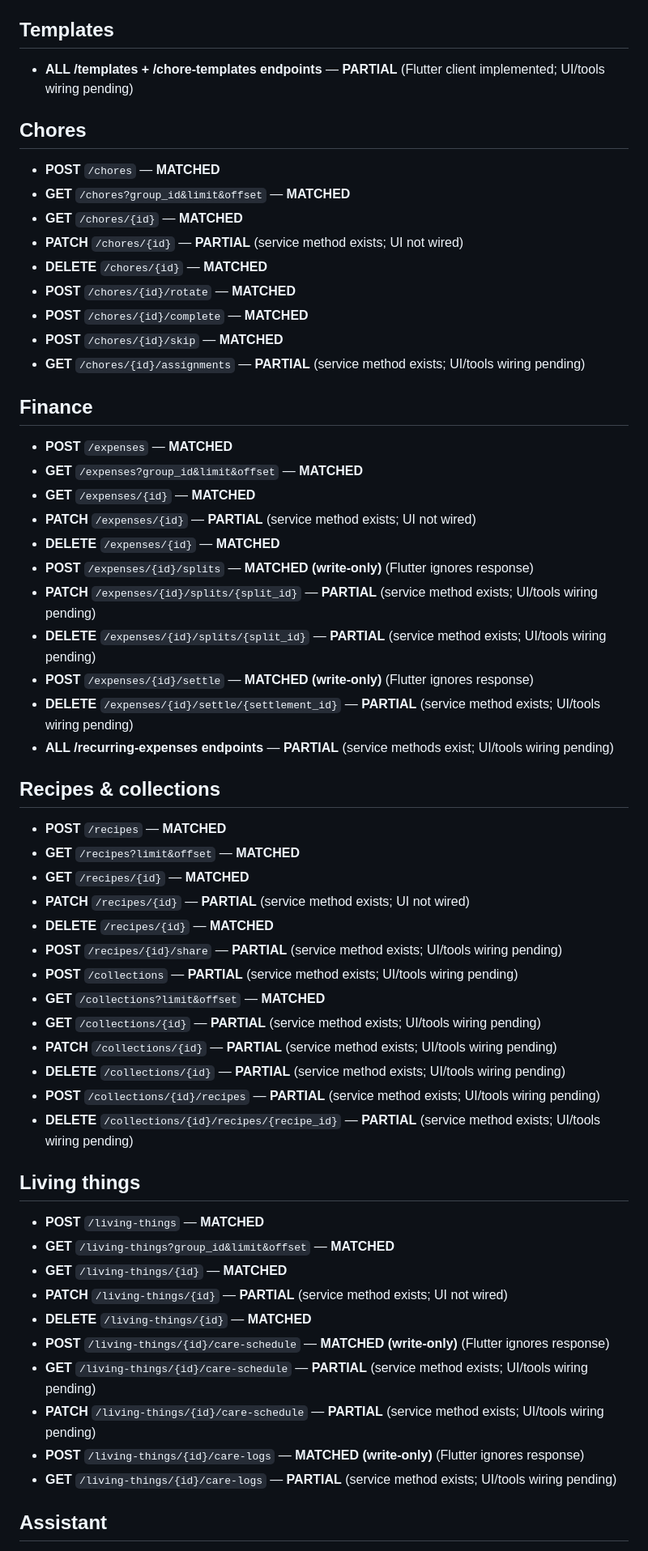
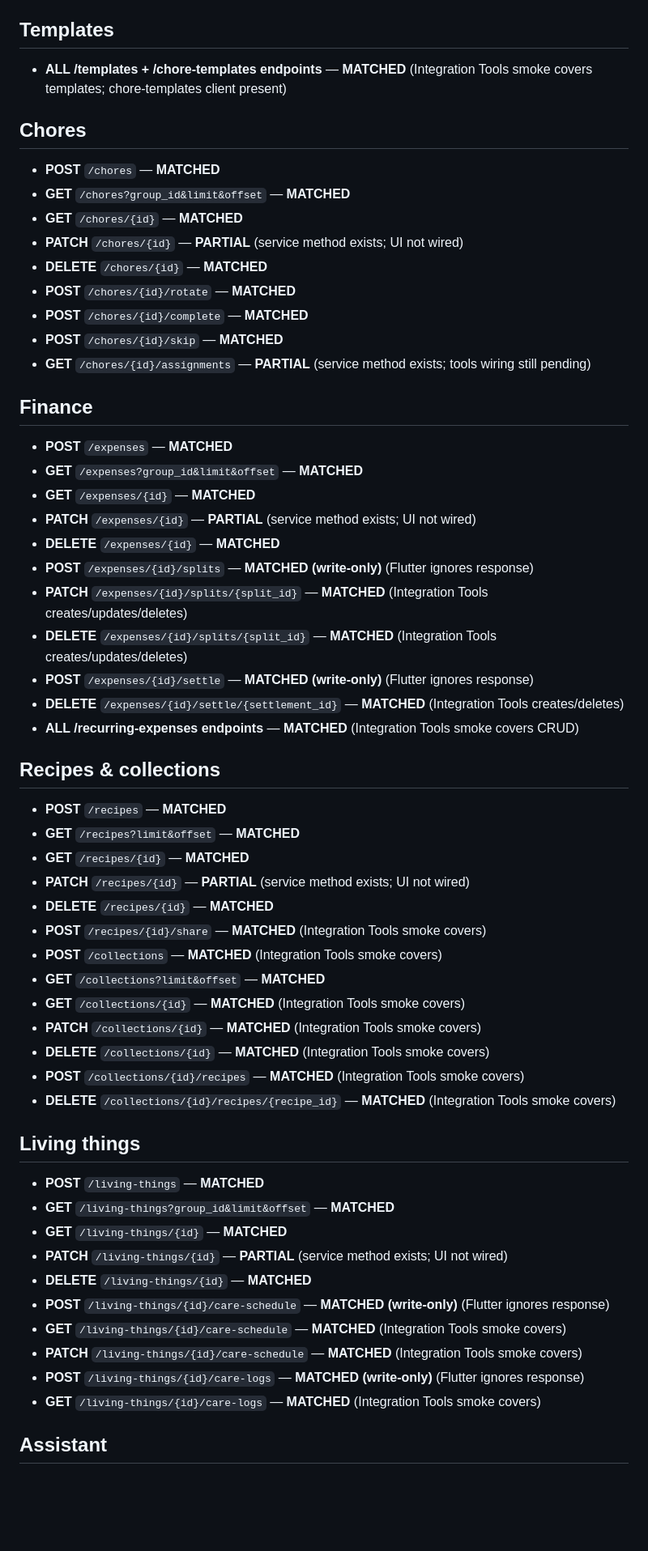
Before and after one commit to tropicalthink/mitlist, a Markdown page: INTEGRATION_MAP.md, the part around one of its changes. Shown at 81% size. Drawn GitHub-style; blank space fills up the shorter version.

Commit message:
docs: mark endpoints matched via tools
Updates integration map to mark endpoints as MATCHED where IntegrationTestScreen now exercises them end-to-end (push subs, finance splits/settlements/recurring, recipes/collections, living care reads, assistant).

Made-with: Cursor

```diff
--- a/INTEGRATION_MAP.md
+++ b/INTEGRATION_MAP.md
@@ -64,7 +64,7 @@ Auth alignment:
 - **POST** `/lists/{id}/reorder` — **MATCHED**
 
 ## Templates
-- **ALL /templates + /chore-templates endpoints** — **PARTIAL** (Flutter client implemented; UI/tools wiring pending)
+- **ALL /templates + /chore-templates endpoints** — **MATCHED** (Integration Tools smoke covers templates; chore-templates client present)
 
 ## Chores
 - **POST** `/chores` — **MATCHED**
@@ -75,7 +75,7 @@ Auth alignment:
 - **POST** `/chores/{id}/rotate` — **MATCHED**
 - **POST** `/chores/{id}/complete` — **MATCHED**
 - **POST** `/chores/{id}/skip` — **MATCHED**
-- **GET** `/chores/{id}/assignments` — **PARTIAL** (service method exists; UI/tools wiring pending)
+- **GET** `/chores/{id}/assignments` — **PARTIAL** (service method exists; tools wiring still pending)
 
 ## Finance
 - **POST** `/expenses` — **MATCHED**
@@ -84,11 +84,11 @@ Auth alignment:
 - **PATCH** `/expenses/{id}` — **PARTIAL** (service method exists; UI not wired)
 - **DELETE** `/expenses/{id}` — **MATCHED**
 - **POST** `/expenses/{id}/splits` — **MATCHED (write-only)** (Flutter ignores response)
-- **PATCH** `/expenses/{id}/splits/{split_id}` — **PARTIAL** (service method exists; UI/tools wiring pending)
-- **DELETE** `/expenses/{id}/splits/{split_id}` — **PARTIAL** (service method exists; UI/tools wiring pending)
+- **PATCH** `/expenses/{id}/splits/{split_id}` — **MATCHED** (Integration Tools creates/updates/deletes)
+- **DELETE** `/expenses/{id}/splits/{split_id}` — **MATCHED** (Integration Tools creates/updates/deletes)
 - **POST** `/expenses/{id}/settle` — **MATCHED (write-only)** (Flutter ignores response)
-- **DELETE** `/expenses/{id}/settle/{settlement_id}` — **PARTIAL** (service method exists; UI/tools wiring pending)
-- **ALL /recurring-expenses endpoints** — **PARTIAL** (service methods exist; UI/tools wiring pending)
+- **DELETE** `/expenses/{id}/settle/{settlement_id}` — **MATCHED** (Integration Tools creates/deletes)
+- **ALL /recurring-expenses endpoints** — **MATCHED** (Integration Tools smoke covers CRUD)
 
 ## Recipes & collections
 - **POST** `/recipes` — **MATCHED**
@@ -96,14 +96,14 @@ Auth alignment:
 - **GET** `/recipes/{id}` — **MATCHED**
 - **PATCH** `/recipes/{id}` — **PARTIAL** (service method exists; UI not wired)
 - **DELETE** `/recipes/{id}` — **MATCHED**
-- **POST** `/recipes/{id}/share` — **PARTIAL** (service method exists; UI/tools wiring pending)
-- **POST** `/collections` — **PARTIAL** (service method exists; UI/tools wiring pending)
+- **POST** `/recipes/{id}/share` — **MATCHED** (Integration Tools smoke covers)
+- **POST** `/collections` — **MATCHED** (Integration Tools smoke covers)
 - **GET** `/collections?limit&offset` — **MATCHED**
-- **GET** `/collections/{id}` — **PARTIAL** (service method exists; UI/tools wiring pending)
-- **PATCH** `/collections/{id}` — **PARTIAL** (service method exists; UI/tools wiring pending)
-- **DELETE** `/collections/{id}` — **PARTIAL** (service method exists; UI/tools wiring pending)
-- **POST** `/collections/{id}/recipes` — **PARTIAL** (service method exists; UI/tools wiring pending)
-- **DELETE** `/collections/{id}/recipes/{recipe_id}` — **PARTIAL** (service method exists; UI/tools wiring pending)
+- **GET** `/collections/{id}` — **MATCHED** (Integration Tools smoke covers)
+- **PATCH** `/collections/{id}` — **MATCHED** (Integration Tools smoke covers)
+- **DELETE** `/collections/{id}` — **MATCHED** (Integration Tools smoke covers)
+- **POST** `/collections/{id}/recipes` — **MATCHED** (Integration Tools smoke covers)
+- **DELETE** `/collections/{id}/recipes/{recipe_id}` — **MATCHED** (Integration Tools smoke covers)
 
 ## Living things
 - **POST** `/living-things` — **MATCHED**
@@ -112,9 +112,9 @@ Auth alignment:
 - **PATCH** `/living-things/{id}` — **PARTIAL** (service method exists; UI not wired)
 - **DELETE** `/living-things/{id}` — **MATCHED**
 - **POST** `/living-things/{id}/care-schedule` — **MATCHED (write-only)** (Flutter ignores response)
-- **GET** `/living-things/{id}/care-schedule` — **PARTIAL** (service method exists; UI/tools wiring pending)
-- **PATCH** `/living-things/{id}/care-schedule` — **PARTIAL** (service method exists; UI/tools wiring pending)
+- **GET** `/living-things/{id}/care-schedule` — **MATCHED** (Integration Tools smoke covers)
+- **PATCH** `/living-things/{id}/care-schedule` — **MATCHED** (Integration Tools smoke covers)
 - **POST** `/living-things/{id}/care-logs` — **MATCHED (write-only)** (Flutter ignores response)
-- **GET** `/living-things/{id}/care-logs` — **PARTIAL** (service method exists; UI/tools wiring pending)
+- **GET** `/living-things/{id}/care-logs` — **MATCHED** (Integration Tools smoke covers)
 
 ## Assistant
```
Also changed, not shown: other parts of INTEGRATION_MAP.md (+4 -4 lines).
